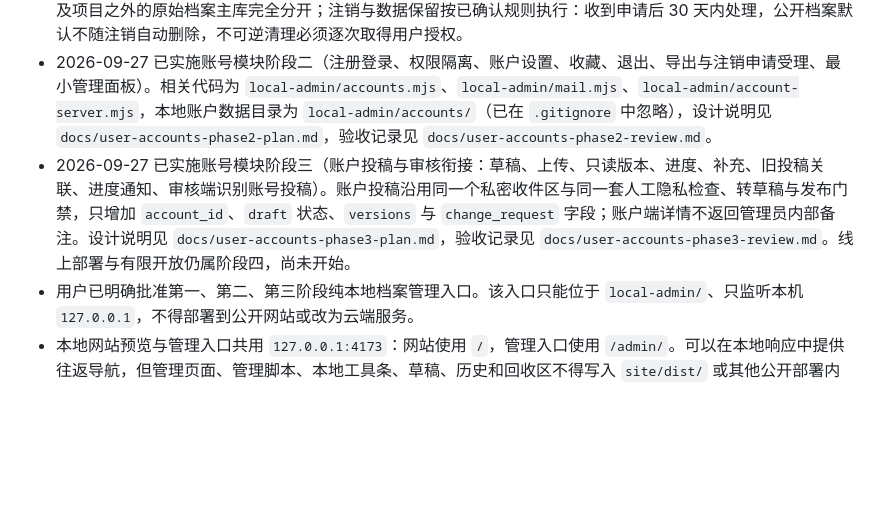
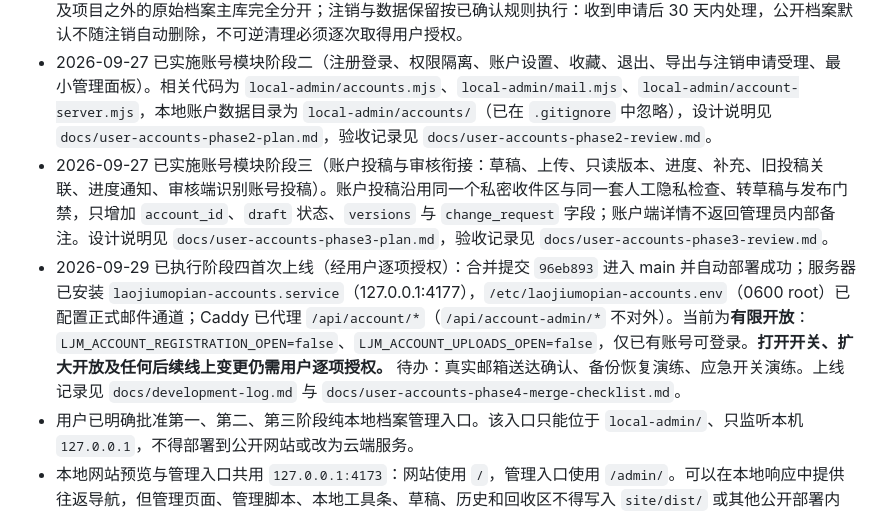
Before and after one commit to jedchan0613/laojiu-mopian, a Markdown page: AGENTS.md, the part around the change. Rendered like a GitHub page; blank space fills up the shorter version.

Commit message:
AGENTS.md：记录阶段四首次上线与有限开放状态

```diff
--- a/AGENTS.md
+++ b/AGENTS.md
@@ -61,7 +61,8 @@
 - 不增加后台、CMS 或云服务；账号模块的线上部署（服务器服务、Caddy 路由、数据目录）仍须取得用户单独的线上操作授权。
 - 账号业务数据（账号、会话、收藏、投稿归属、导出与注销申请）必须与档案 `core`、`metadata`、`public_view` 及项目之外的原始档案主库完全分开；注销与数据保留按已确认规则执行：收到申请后 30 天内处理，公开档案默认不随注销自动删除，不可逆清理必须逐次取得用户授权。
 - 2026-09-27 已实施账号模块阶段二（注册登录、权限隔离、账户设置、收藏、退出、导出与注销申请受理、最小管理面板）。相关代码为 `local-admin/accounts.mjs`、`local-admin/mail.mjs`、`local-admin/account-server.mjs`，本地账户数据目录为 `local-admin/accounts/`（已在 `.gitignore` 中忽略），设计说明见 `docs/user-accounts-phase2-plan.md`，验收记录见 `docs/user-accounts-phase2-review.md`。
-- 2026-09-27 已实施账号模块阶段三（账户投稿与审核衔接：草稿、上传、只读版本、进度、补充、旧投稿关联、进度通知、审核端识别账号投稿）。账户投稿沿用同一个私密收件区与同一套人工隐私检查、转草稿与发布门禁，只增加 `account_id`、`draft` 状态、`versions` 与 `change_request` 字段；账户端详情不返回管理员内部备注。设计说明见 `docs/user-accounts-phase3-plan.md`，验收记录见 `docs/user-accounts-phase3-review.md`。线上部署与有限开放仍属阶段四，尚未开始。
+- 2026-09-27 已实施账号模块阶段三（账户投稿与审核衔接：草稿、上传、只读版本、进度、补充、旧投稿关联、进度通知、审核端识别账号投稿）。账户投稿沿用同一个私密收件区与同一套人工隐私检查、转草稿与发布门禁，只增加 `account_id`、`draft` 状态、`versions` 与 `change_request` 字段；账户端详情不返回管理员内部备注。设计说明见 `docs/user-accounts-phase3-plan.md`，验收记录见 `docs/user-accounts-phase3-review.md`。
+- 2026-09-29 已执行阶段四首次上线（经用户逐项授权）：合并提交 `96eb893` 进入 main 并自动部署成功；服务器已安装 `laojiumopian-accounts.service`（127.0.0.1:4177），`/etc/laojiumopian-accounts.env`（0600 root）已配置正式邮件通道；Caddy 已代理 `/api/account/*`（`/api/account-admin/*` 不对外）。当前为**有限开放**：`LJM_ACCOUNT_REGISTRATION_OPEN=false`、`LJM_ACCOUNT_UPLOADS_OPEN=false`，仅已有账号可登录。**打开开关、扩大开放及任何后续线上变更仍需用户逐项授权。** 待办：真实邮箱送达确认、备份恢复演练、应急开关演练。上线记录见 `docs/development-log.md` 与 `docs/user-accounts-phase4-merge-checklist.md`。
 - 用户已明确批准第一、第二、第三阶段纯本地档案管理入口。该入口只能位于 `local-admin/`、只监听本机 `127.0.0.1`，不得部署到公开网站或改为云端服务。
 - 本地网站预览与管理入口共用 `127.0.0.1:4173`：网站使用 `/`，管理入口使用 `/admin/`。可以在本地响应中提供往返导航，但管理页面、管理脚本、本地工具条、草稿、历史和回收区不得写入 `site/dist/` 或其他公开部署内容。
 - 本地管理草稿必须与已发布数据分开保存；草稿不得直接覆盖当前公开网站内容。
```
